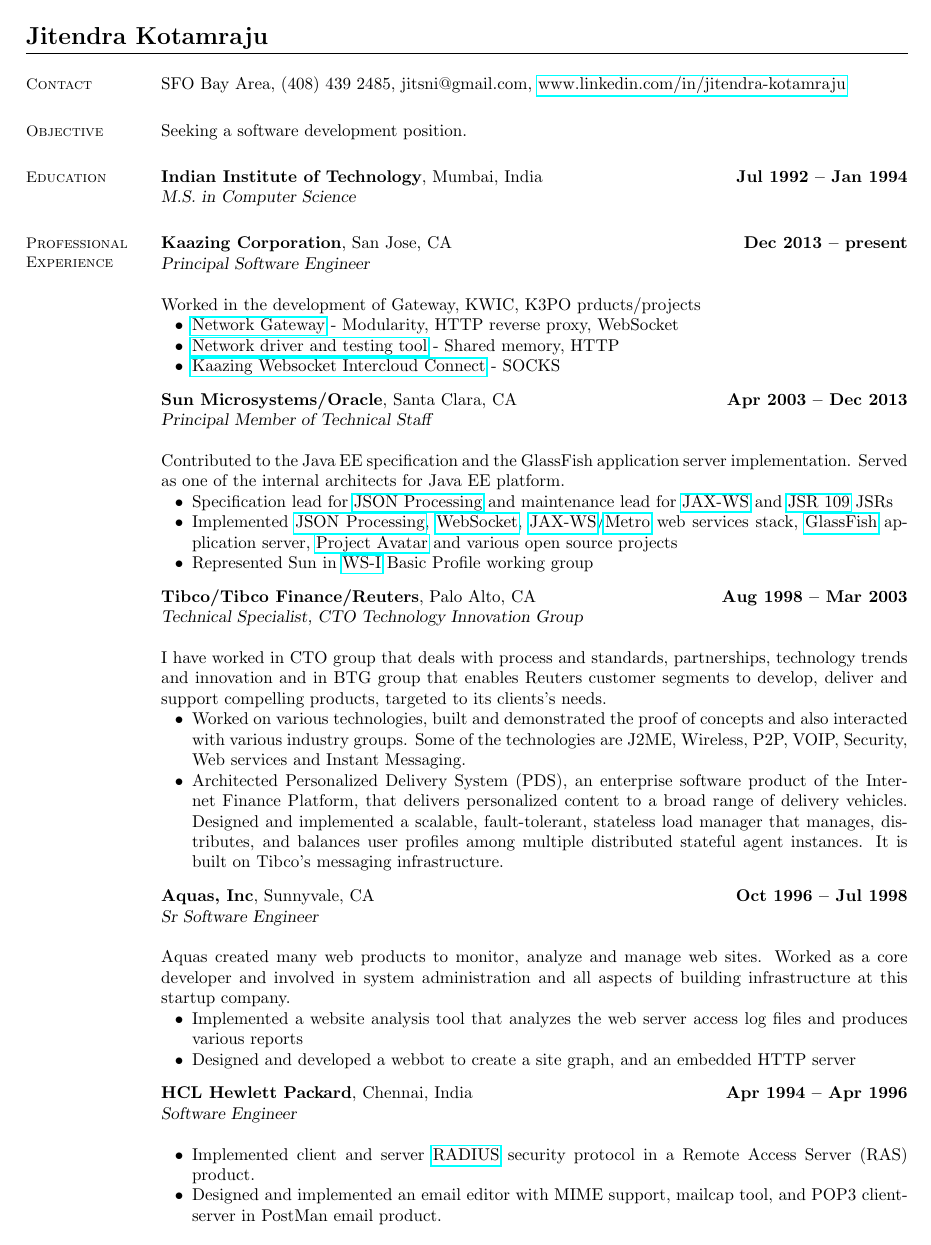
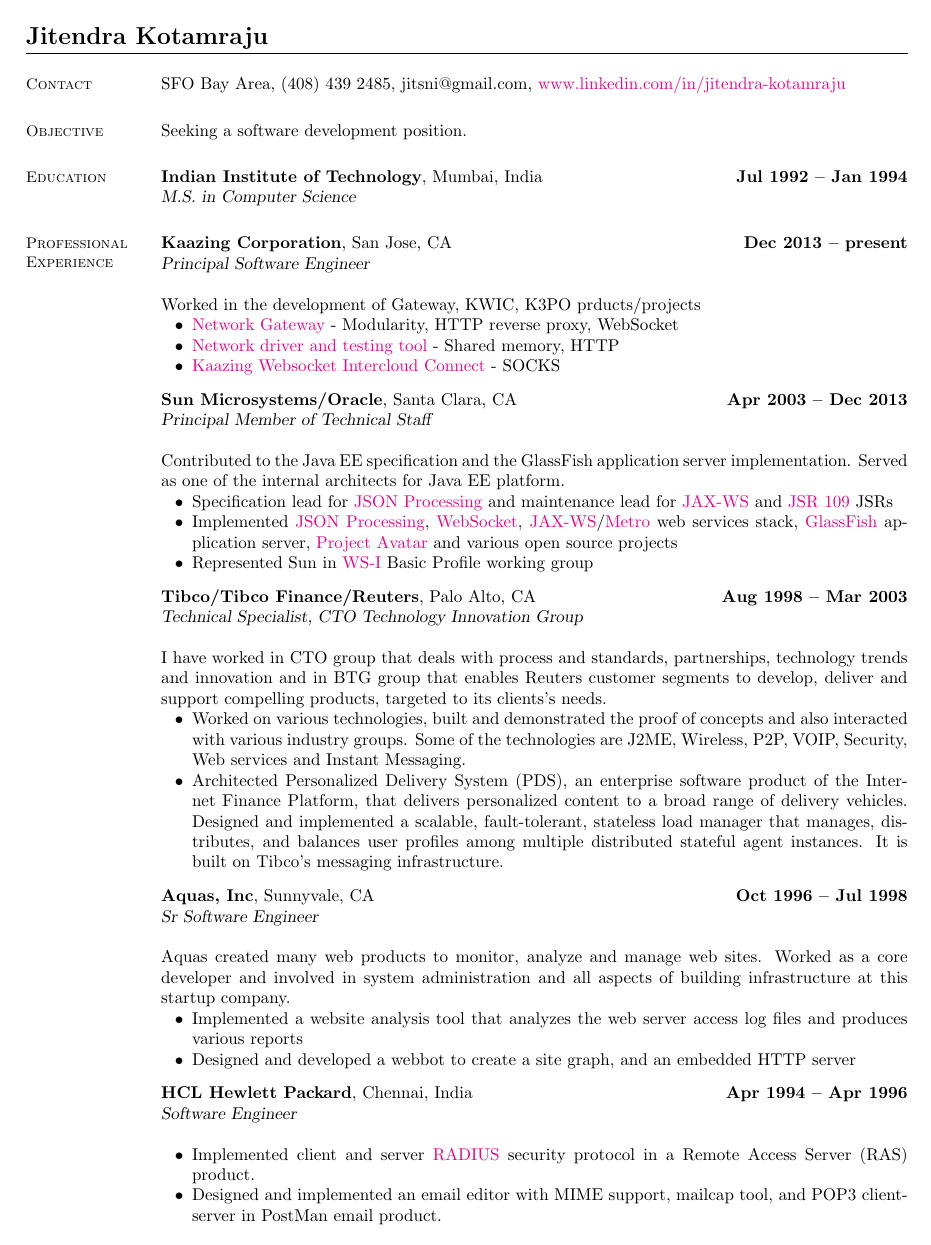
Before and after one commit to jitsni/resume, a LaTeX CV (resume.tex): the whole page. Compiled offline with pdfLaTeX.

Commit message:
Adding colors to links

```diff
--- a/resume.tex
+++ b/resume.tex
@@ -2,6 +2,7 @@
 % @brief    LaTeX2e Resume for Jitendra Kotamraju
 \documentclass[margin,line]{resume}
 \usepackage{hyperref}
+\hypersetup{colorlinks=true,pdfborderstyle={/S/U/W 1},pdfborder=0 0 1}
 
 
 %_______________________________________________________________________________
```
Also changed, not shown: 1 other file.
